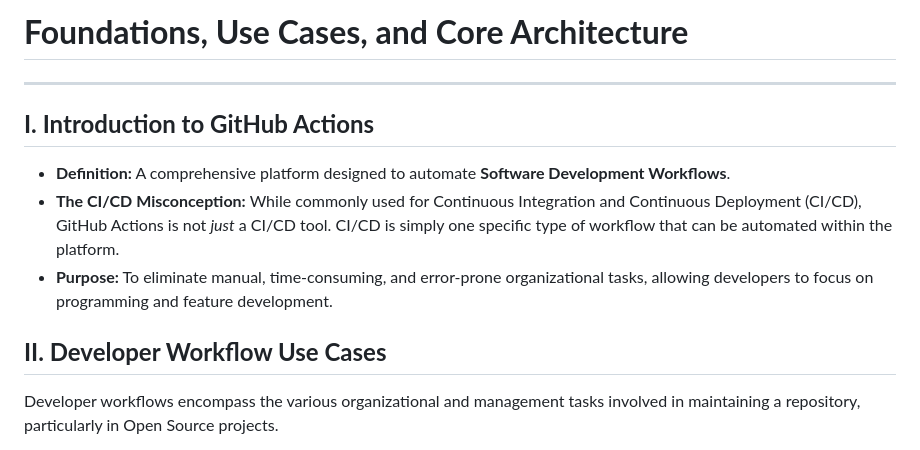
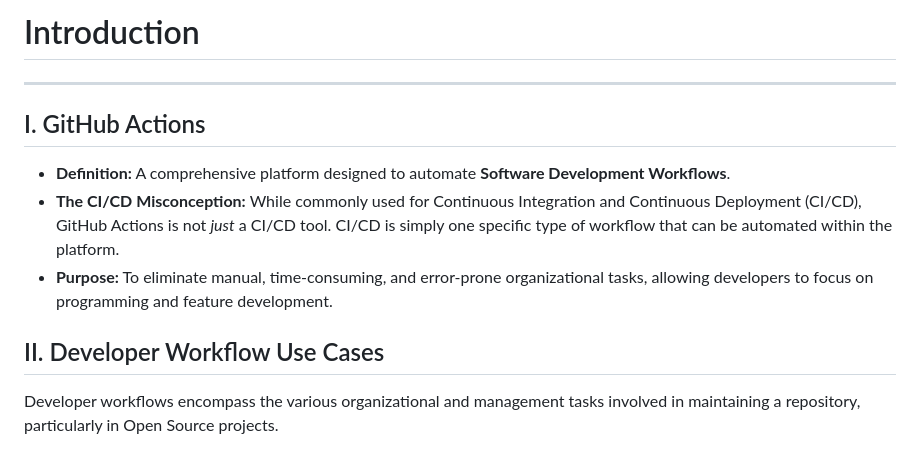
Before and after one commit to frypan05/Competitive-Programming-Handbook-Notes, a Markdown page: DevOps/Github Actions/Introduction.md, the part around one of its changes. Drawn GitHub-style.

```diff
--- a/DevOps/Github Actions/Introduction.md
+++ b/DevOps/Github Actions/Introduction.md
@@ -1,14 +1,14 @@
-# **Foundations, Use Cases, and Core Architecture**
+# Introduction
 
 ---
 
-## **I. Introduction to GitHub Actions**
+## I. GitHub Actions
 
 * **Definition:** A comprehensive platform designed to automate **Software Development Workflows**.
 * **The CI/CD Misconception:** While commonly used for Continuous Integration and Continuous Deployment (CI/CD), GitHub Actions is not *just* a CI/CD tool. CI/CD is simply one specific type of workflow that can be automated within the platform.
 * **Purpose:** To eliminate manual, time-consuming, and error-prone organizational tasks, allowing developers to focus on programming and feature development.
 
-## **II. Developer Workflow Use Cases**
+## II. Developer Workflow Use Cases
 
 Developer workflows encompass the various organizational and management tasks involved in maintaining a repository, particularly in Open Source projects.
 
```
Also changed, not shown: other parts of DevOps/Github Actions/Introduction.md (+3 -3 lines), DevOps/Github Actions/Containerization.md (+6 -6 lines), DevOps/Github Actions/Workflow Syntax.md (+6 -6 lines).
